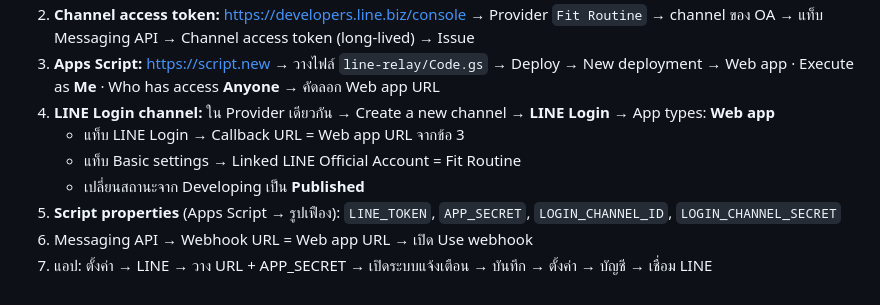
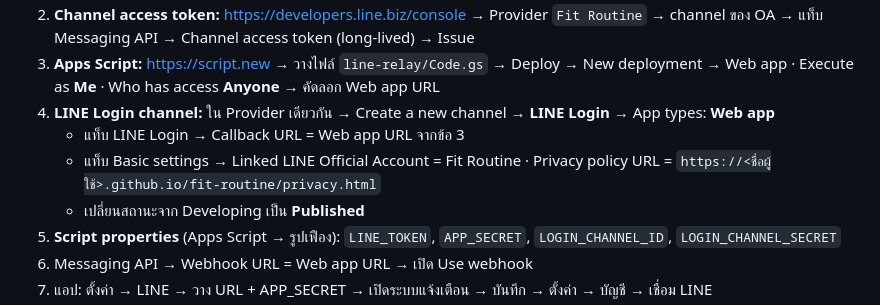
Before and after one commit to piggybabe-gmail/fit-routine, a Markdown page: README.md, the part around the change. Rendered like a GitHub page.

Commit message:
README: privacy policy URL for LINE Login
Co-Authored-By: Claude Opus 5.5 <noreply@anthropic.com>
Claude-Session: https://claude.ai/code/session_01TothFcrkBZVoYK2ZJuSeav

```diff
--- a/README.md
+++ b/README.md
@@ -51,7 +51,7 @@
 3. **Apps Script:** https://script.new → วางไฟล์ `line-relay/Code.gs` → Deploy → New deployment → Web app · Execute as **Me** · Who has access **Anyone** → คัดลอก Web app URL
 4. **LINE Login channel:** ใน Provider เดียวกัน → Create a new channel → **LINE Login** → App types: **Web app**
    - แท็บ LINE Login → Callback URL = Web app URL จากข้อ 3
-   - แท็บ Basic settings → Linked LINE Official Account = Fit Routine
+   - แท็บ Basic settings → Linked LINE Official Account = Fit Routine · Privacy policy URL = `https://<ชื่อผู้ใช้>.github.io/fit-routine/privacy.html`
    - เปลี่ยนสถานะจาก Developing เป็น **Published**
 5. **Script properties** (Apps Script → รูปเฟือง): `LINE_TOKEN`, `APP_SECRET`, `LOGIN_CHANNEL_ID`, `LOGIN_CHANNEL_SECRET`
 6. Messaging API → Webhook URL = Web app URL → เปิด Use webhook
```
